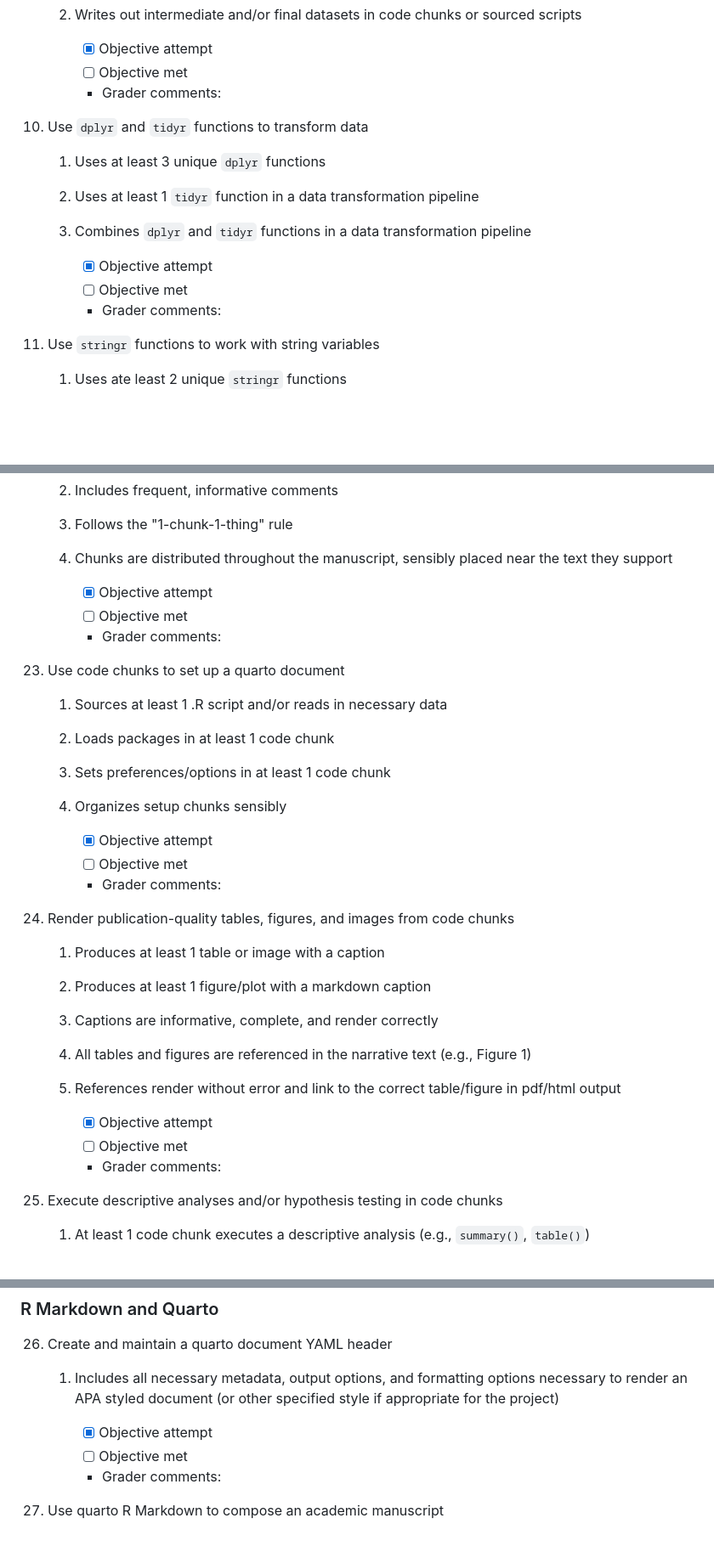
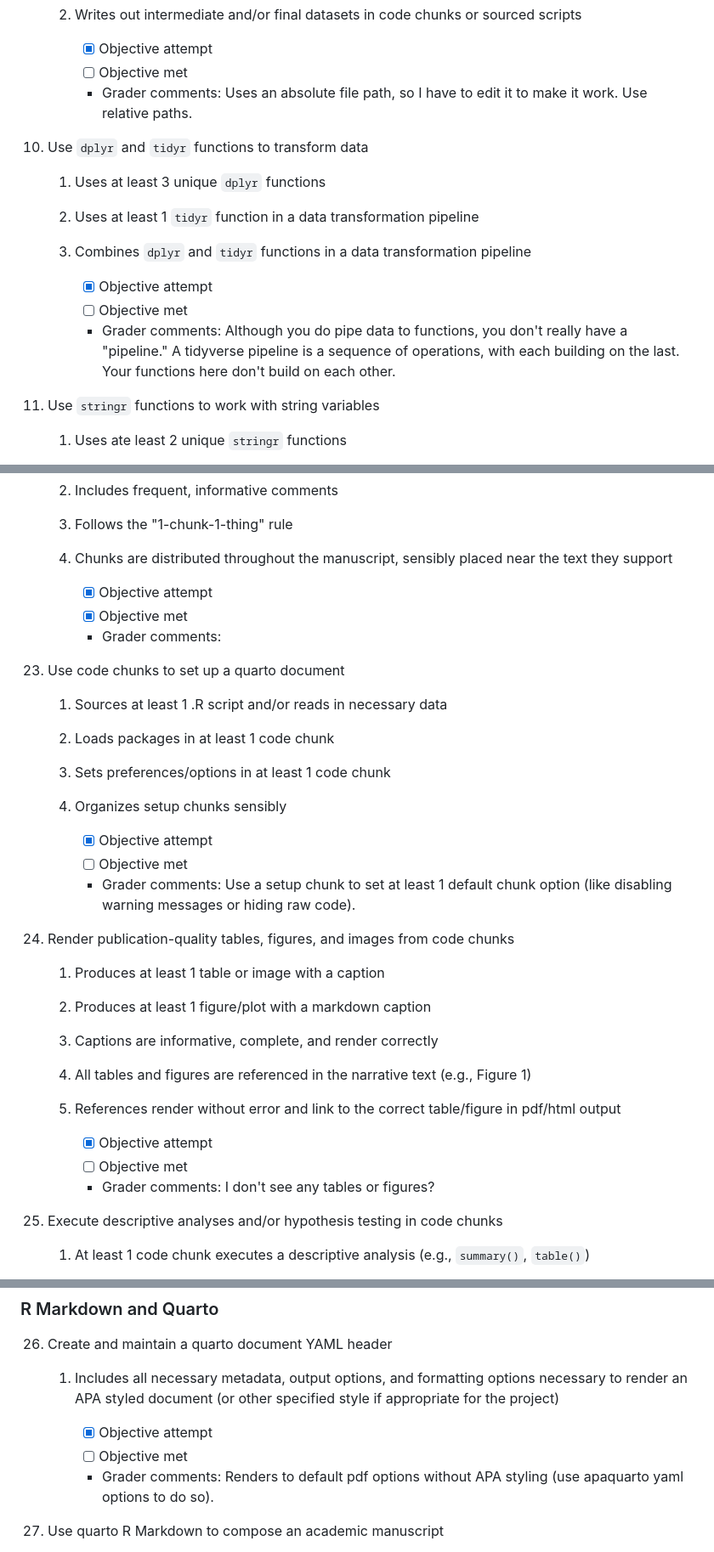
Before and after one commit to KFlaws/KFlaws-SNQ-FAA-Data, a Markdown page: research-assessment.md, 3 parts joined by grey strips. Shown: that part at 85% size. Drawn GitHub-style; blank space fills up the shorter version.

```diff
--- a/research-assessment.md
+++ b/research-assessment.md
@@ -142,7 +142,7 @@ Refer to the website for general tips on meeting these objectives and an FAQ.
 
         -   [X] Objective attempt
         -   [ ] Objective met
-        -   Grader comments:
+        -   Grader comments: Uses an absolute file path, so I have to edit it to make it work. Use relative paths.
 
 10. Use `dplyr` and `tidyr` functions to transform data
 
@@ -152,7 +152,7 @@ Refer to the website for general tips on meeting these objectives and an FAQ.
 
         -   [X] Objective attempt
         -   [ ] Objective met
-        -   Grader comments:
+        -   Grader comments: Although you do pipe data to functions, you don't really have a "pipeline." A tidyverse pipeline is a sequence of operations, with each building on the last. Your functions here don't build on each other.
 
 11. Use `stringr` functions to work with string variables
 
@@ -278,7 +278,7 @@ Refer to the website for general tips on meeting these objectives and an FAQ.
     4.  Chunks are distributed throughout the manuscript, sensibly placed near the text they support
 
         -   [X] Objective attempt
-        -   [ ] Objective met
+        -   [X] Objective met
         -   Grader comments:
 
 23. Use code chunks to set up a quarto document
@@ -290,7 +290,7 @@ Refer to the website for general tips on meeting these objectives and an FAQ.
 
         -   [X] Objective attempt
         -   [ ] Objective met
-        -   Grader comments:
+        -   Grader comments: Use a setup chunk to set at least 1 default chunk option (like disabling warning messages or hiding raw code).
 
 24. Render publication-quality tables, figures, and images from code chunks
 
@@ -302,7 +302,7 @@ Refer to the website for general tips on meeting these objectives and an FAQ.
 
         -   [X] Objective attempt
         -   [ ] Objective met
-        -   Grader comments:
+        -   Grader comments: I don't see any tables or figures?
 
 25. Execute descriptive analyses and/or hypothesis testing in code chunks
 
@@ -324,7 +324,7 @@ Refer to the website for general tips on meeting these objectives and an FAQ.
 
         -   [X] Objective attempt
         -   [ ] Objective met
-        -   Grader comments:
+        -   Grader comments: Renders to default pdf options without APA styling (use apaquarto yaml options to do so).
 
 27. Use quarto R Markdown to compose an academic manuscript
 
```
Also changed, not shown: other parts of research-assessment.md (+17 -7 lines).
